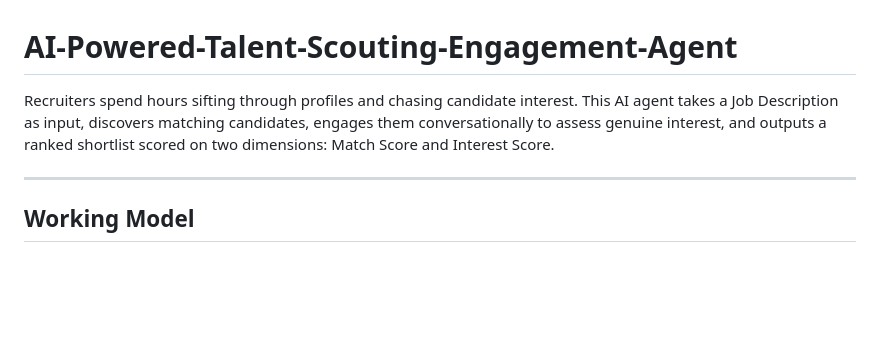
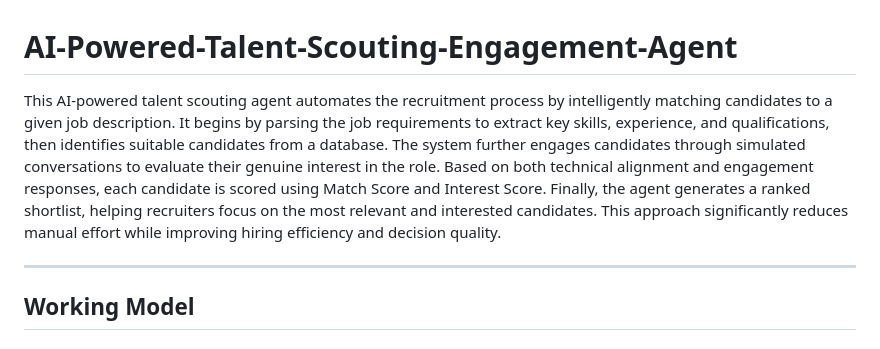
Before and after one commit to Purohit0/AI-Powered-Talent-Scouting-Engagement-Agent, a Markdown page: README.md, the part around the change. Rendered like a GitHub page; blank space fills up the shorter version.

```diff
--- a/README.md
+++ b/README.md
@@ -1,6 +1,5 @@
 # AI-Powered-Talent-Scouting-Engagement-Agent
-
-Recruiters spend hours sifting through profiles and chasing candidate interest. This AI agent takes a Job Description as input, discovers matching candidates, engages them conversationally to assess genuine interest, and outputs a ranked shortlist scored on two dimensions: Match Score and Interest Score.
+This AI-powered talent scouting agent automates the recruitment process by intelligently matching candidates to a given job description. It begins by parsing the job requirements to extract key skills, experience, and qualifications, then identifies suitable candidates from a database. The system further engages candidates through simulated conversations to evaluate their genuine interest in the role. Based on both technical alignment and engagement responses, each candidate is scored using Match Score and Interest Score. Finally, the agent generates a ranked shortlist, helping recruiters focus on the most relevant and interested candidates. This approach significantly reduces manual effort while improving hiring efficiency and decision quality.
 
 ---
 
```
